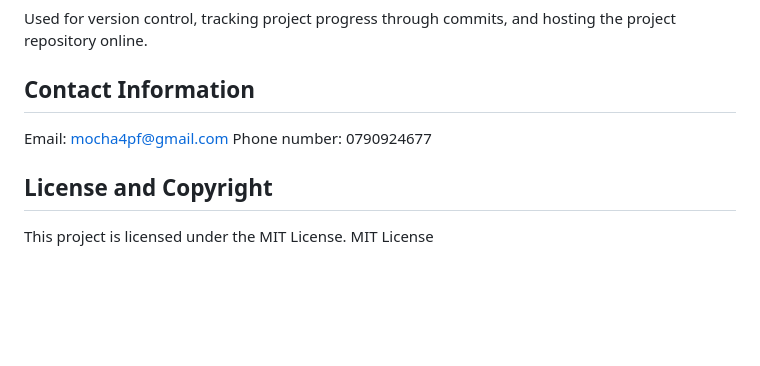
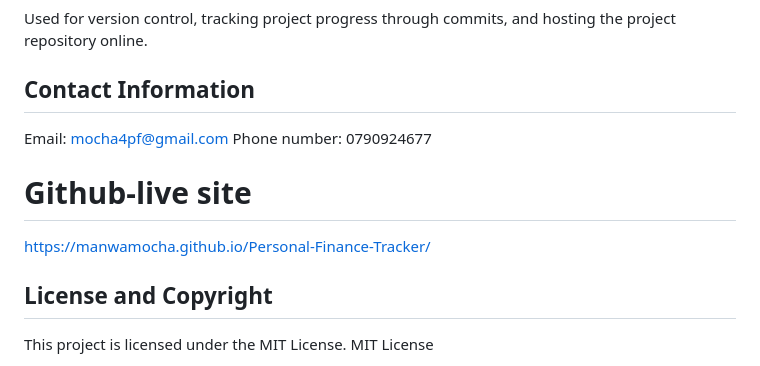
Before and after one commit to ManwaMocha/Personal-Finance-Tracker, a Markdown page: README.md, the part around the change. Rendered like a GitHub page; blank space fills up the shorter version.

```diff
--- a/README.md
+++ b/README.md
@@ -51,6 +51,9 @@ Used for version control, tracking project progress through commits, and hosting
 Email: mocha4pf@gmail.com
 Phone number: 0790924677
 
+# Github-live site
+https://manwamocha.github.io/Personal-Finance-Tracker/
+
 ## License and Copyright
 
 This project is licensed under the MIT License.
```
